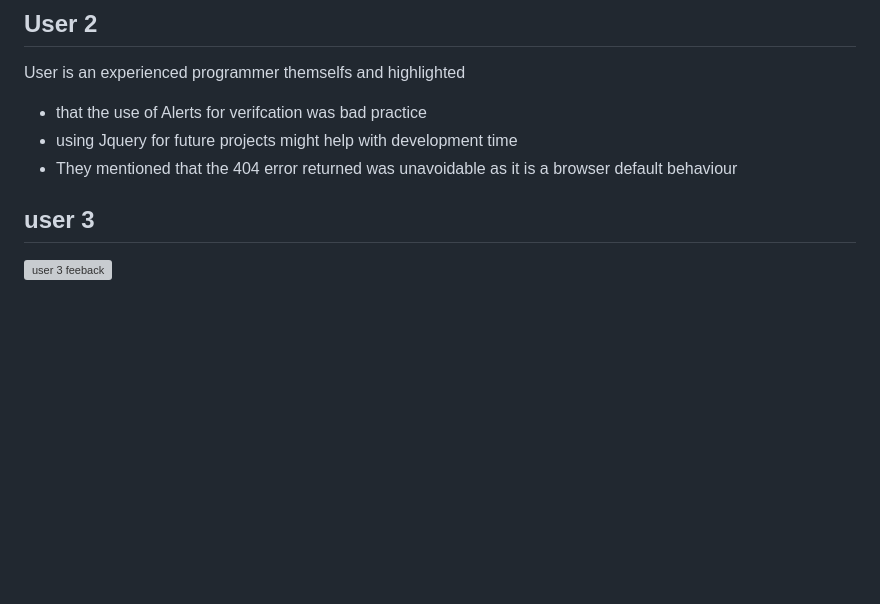
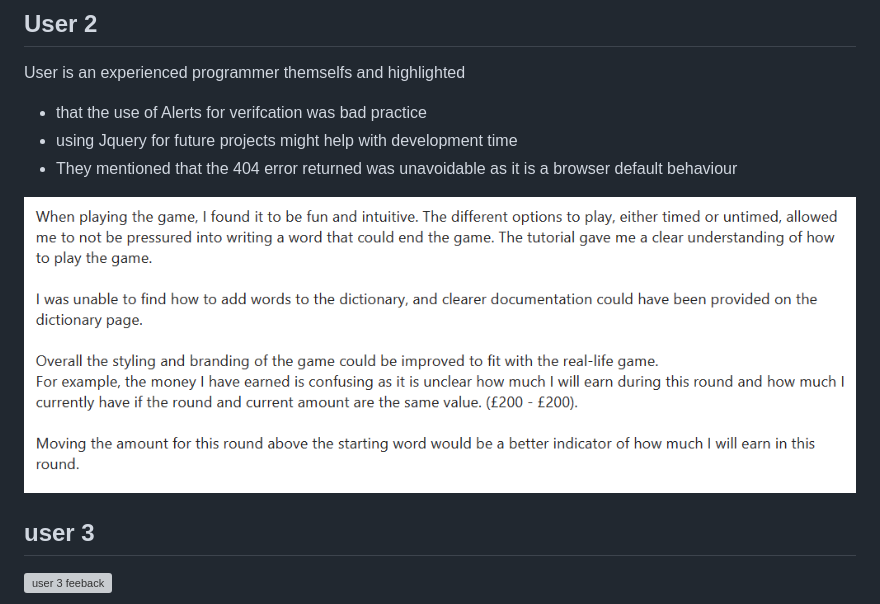
Before and after one commit to EthanTrout/Lingo-practice, a Markdown page: TESTING.md, the part around the change. Drawn GitHub-style; pictures changed too: assets/readme-images/user2-feedback.png (added); blank space fills up the shorter version; grey boxes are pictures that could not be loaded.

Commit message:
TESTING: user 2 feedback image added

```diff
--- a/TESTING.md
+++ b/TESTING.md
@@ -925,5 +925,7 @@ User is an experienced programmer themselfs and highlighted
 - using Jquery for future projects might help with development time
 - They mentioned that the 404 error returned was unavoidable as it is a browser default behaviour
 
+![user 2 feedback](./assets/readme-images/user2-feedback.png)
+
 ## user 3
 ![user 3 feeback](./assets/readme-images/user3-feeback.png)
```
